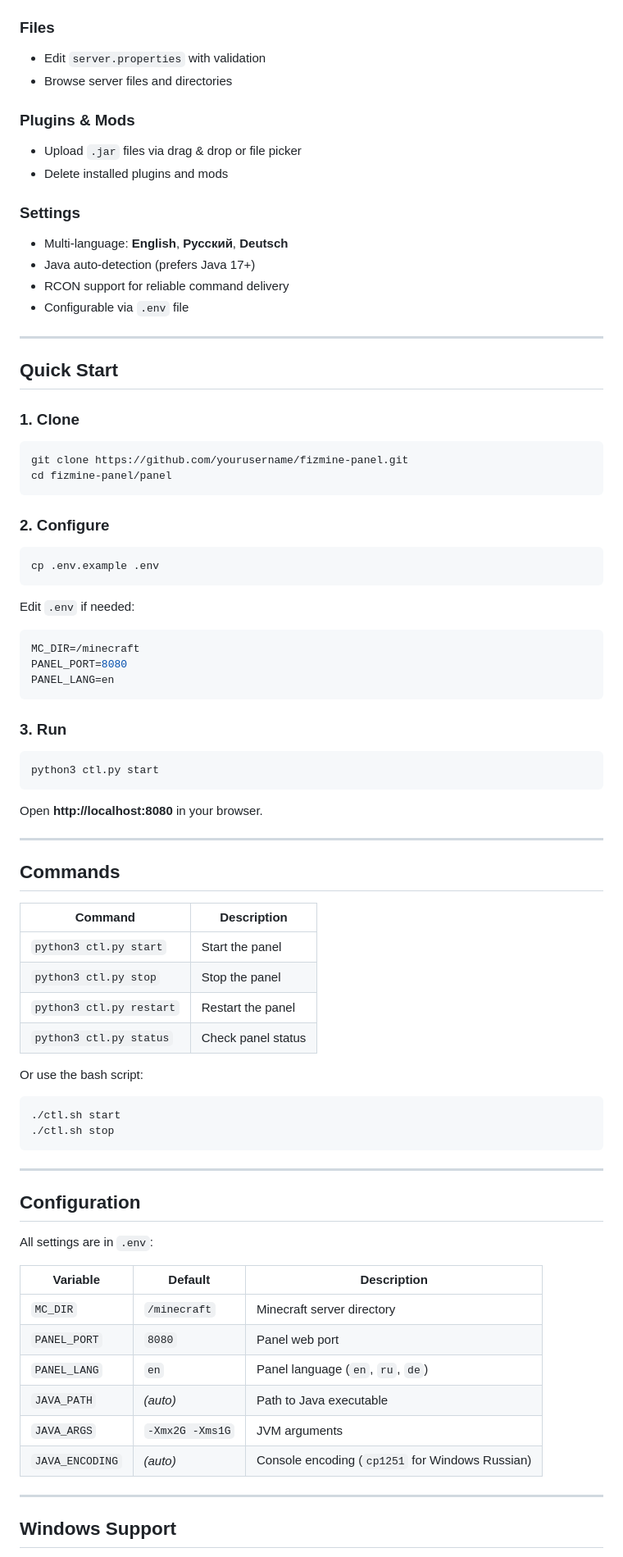
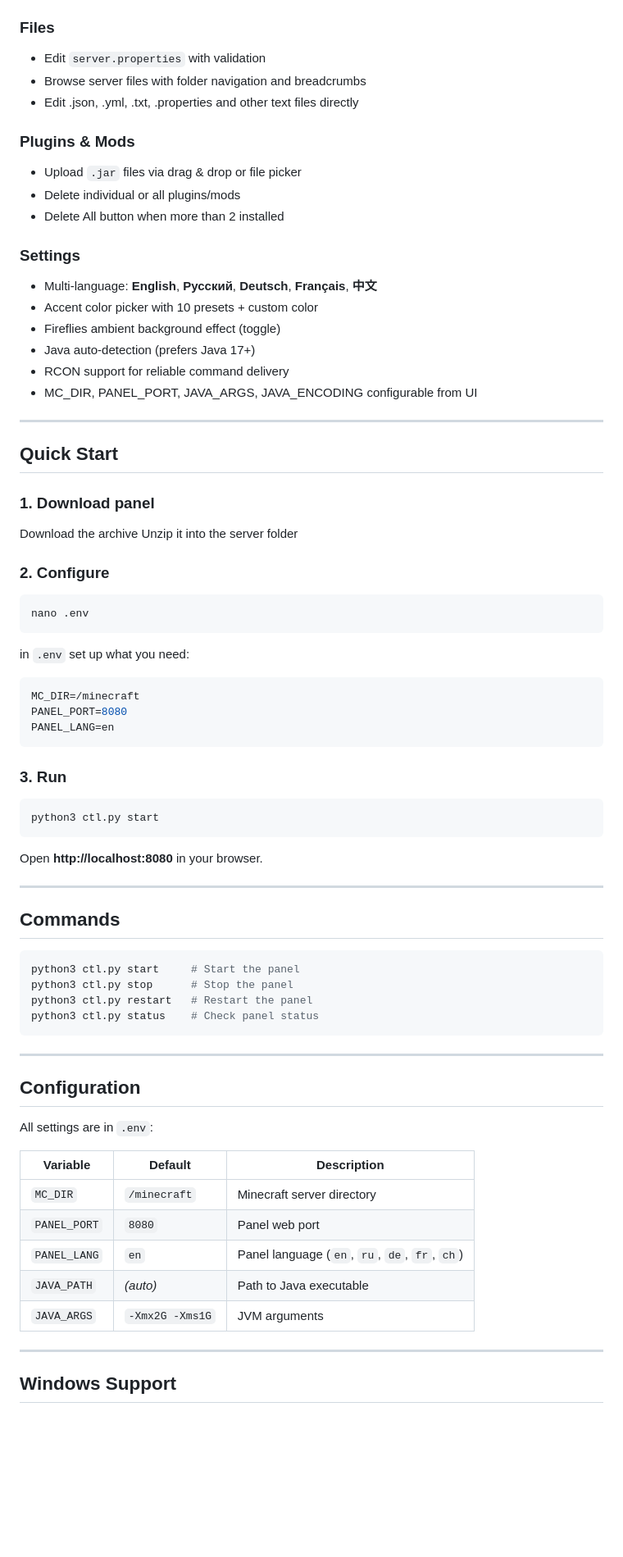
Before and after one commit to fizyCH/FizMine, a Markdown page: README.md, the part around one of its changes. Shown at 82% size. Drawn GitHub-style; blank space fills up the shorter version.

````diff
--- a/README.md
+++ b/README.md
@@ -37,36 +53,38 @@
 
 ### Files
 - Edit `server.properties` with validation
-- Browse server files and directories
+- Browse server files with folder navigation and breadcrumbs
+- Edit .json, .yml, .txt, .properties and other text files directly
 
 ### Plugins & Mods
 - Upload `.jar` files via drag & drop or file picker
-- Delete installed plugins and mods
+- Delete individual or all plugins/mods
+- Delete All button when more than 2 installed
 
 ### Settings
-- Multi-language: **English**, **Русский**, **Deutsch**
+- Multi-language: **English**, **Русский**, **Deutsch**, **Français**, **中文**
+- Accent color picker with 10 presets + custom color
+- Fireflies ambient background effect (toggle)
 - Java auto-detection (prefers Java 17+)
 - RCON support for reliable command delivery
-- Configurable via `.env` file
+- MC_DIR, PANEL_PORT, JAVA_ARGS, JAVA_ENCODING configurable from UI
 
 ---
 
 ## Quick Start
 
-### 1. Clone
+### 1. Download panel
 
-```bash
-git clone https://github.com/yourusername/fizmine-panel.git
-cd fizmine-panel/panel
-```
+Download the archive
+Unzip it into the server folder
 
 ### 2. Configure
 
 ```bash
-cp .env.example .env
+nano .env
 ```
 
-Edit `.env` if needed:
+in `.env` set up what you need:
 
 ```env
 MC_DIR=/minecraft
@@ -86,18 +104,11 @@ Open **http://localhost:8080** in your browser.
 
 ## Commands
 
-| Command | Description |
-|---------|-------------|
-| `python3 ctl.py start` | Start the panel |
-| `python3 ctl.py stop` | Stop the panel |
-| `python3 ctl.py restart` | Restart the panel |
-| `python3 ctl.py status` | Check panel status |
-
-Or use the bash script:
-
 ```bash
-./ctl.sh start
-./ctl.sh stop
+python3 ctl.py start     # Start the panel
+python3 ctl.py stop      # Stop the panel
+python3 ctl.py restart   # Restart the panel
+python3 ctl.py status    # Check panel status
 ```
 
 ---
@@ -110,10 +121,9 @@ All settings are in `.env`:
 |----------|---------|-------------|
 | `MC_DIR` | `/minecraft` | Minecraft server directory |
 | `PANEL_PORT` | `8080` | Panel web port |
-| `PANEL_LANG` | `en` | Panel language (`en`, `ru`, `de`) |
+| `PANEL_LANG` | `en` | Panel language (`en`, `ru`, `de`, `fr`, `ch`) |
 | `JAVA_PATH` | *(auto)* | Path to Java executable |
 | `JAVA_ARGS` | `-Xmx2G -Xms1G` | JVM arguments |
-| `JAVA_ENCODING` | *(auto)* | Console encoding (`cp1251` for Windows Russian) |
 
 ---
 
````
Also changed, not shown: other parts of README.md (+19 -14 lines).
